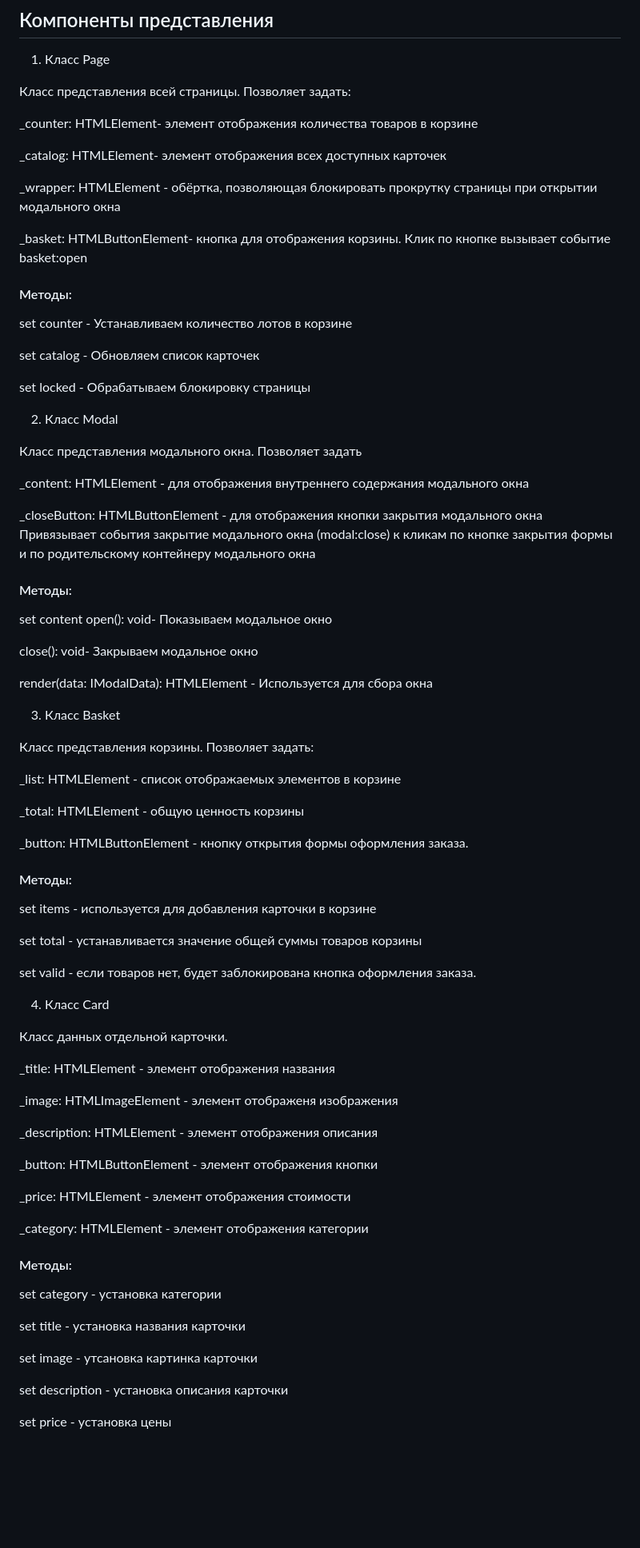
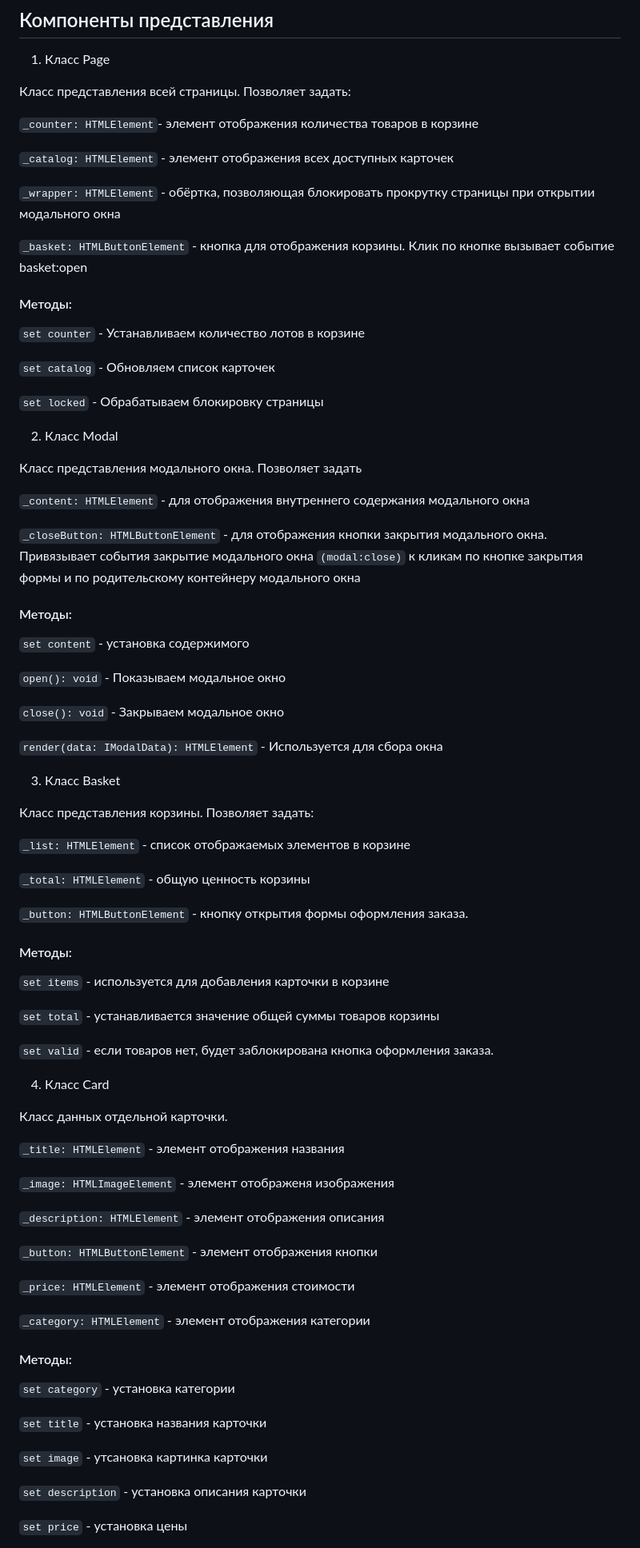
Before and after one commit to KirillZhigulev/web-larek-frontend, a Markdown page: README.md, the part around one of its changes. Shown at 80% size. GitHub-like rendering; blank space fills up the shorter version.

Commit message:
Правки README

```diff
--- a/README.md
+++ b/README.md
@@ -195,83 +195,83 @@ interface ILarekApi {
 
 Класс представления всей страницы. Позволяет задать:
 
-_counter: HTMLElement- элемент отображения количества товаров в корзине
+`_counter: HTMLElement`- элемент отображения количества товаров в корзине
 
-_catalog: HTMLElement- элемент отображения всех доступных карточек
+`_catalog: HTMLElement` - элемент отображения всех доступных карточек
 
-_wrapper: HTMLElement - обёртка, позволяющая блокировать прокрутку страницы при открытии модального окна
+`_wrapper: HTMLElement` - обёртка, позволяющая блокировать прокрутку страницы при открытии модального окна
 
-_basket: HTMLButtonElement- кнопка для отображения корзины. Клик по кнопке вызывает событие basket:open
+`_basket: HTMLButtonElement` - кнопка для отображения корзины. Клик по кнопке вызывает событие basket:open
 
 #### Методы:
 
-set counter - Устанавливаем количество лотов в корзине
+`set counter` - Устанавливаем количество лотов в корзине
 
-set catalog - Обновляем список карточек
+`set catalog` - Обновляем список карточек
 
-set locked - Обрабатываем блокировку страницы
+`set locked` - Обрабатываем блокировку страницы
 
 2. Класс Modal
 
 Класс представления модального окна. Позволяет задать
 
-_content: HTMLElement - для отображения внутреннего содержания модального окна
+`_content: HTMLElement` - для отображения внутреннего содержания модального окна
 
-_closeButton: HTMLButtonElement - для отображения кнопки закрытия модального окна
-Привязывает события закрытие модального окна (modal:close) к кликам по кнопке закрытия формы и по родительскому контейнеру модального окна
+`_closeButton: HTMLButtonElement` - для отображения кнопки закрытия модального окна. Привязывает события закрытие модального окна `(modal:close)` к кликам по кнопке закрытия формы и по родительскому контейнеру модального окна
 
 #### Методы:
 
-set content
-open(): void- Показываем модальное окно
+`set content` - установка содержимого
 
-close(): void- Закрываем модальное окно
+`open(): void` - Показываем модальное окно
 
-render(data: IModalData): HTMLElement - Используется для сбора окна
+`close(): void` - Закрываем модальное окно
+
+`render(data: IModalData): HTMLElement` - Используется для сбора окна
 
 3. Класс Basket
 
 Класс представления корзины. Позволяет задать:
 
-_list: HTMLElement - список отображаемых элементов в корзине
+`_list: HTMLElement` - список отображаемых элементов в корзине
 
-_total: HTMLElement - общую ценность корзины
+`_total: HTMLElement` - общую ценность корзины
 
-_button: HTMLButtonElement - кнопку открытия формы оформления заказа.
+`_button: HTMLButtonElement` - кнопку открытия формы оформления заказа.
 
 #### Методы:
 
-set items - используется для добавления карточки в корзине
+`set items` - используется для добавления карточки в корзине
 
-set total - устанавливается значение общей суммы товаров корзины
+`set total` - устанавливается значение общей суммы товаров корзины
 
-set valid - если товаров нет, будет заблокирована кнопка оформления заказа.
+`set valid` - если товаров нет, будет заблокирована кнопка оформления заказа.
 
 4. Класс Card
 
 Класс данных отдельной карточки.
 
-_title: HTMLElement - элемент отображения названия
+`_title: HTMLElement` - элемент отображения названия
 
-_image: HTMLImageElement - элемент отображеня изображения
+`_image: HTMLImageElement` - элемент отображеня изображения
 
-_description: HTMLElement - элемент отображения описания
+`_description: HTMLElement` - элемент отображения описания
 
-_button: HTMLButtonElement - элемент отображения  кнопки
+`_button: HTMLButtonElement` - элемент отображения  кнопки
 
-_price: HTMLElement - элемент отображения стоимости
+`_price: HTMLElement` - элемент отображения стоимости
 
-_category: HTMLElement - элемент отображения категории
+`_category: HTMLElement` - элемент отображения категории
 
 #### Методы:
 
-set category - установка категории
+`set category` - установка категории
 
-set title - установка названия карточки
+`set title` - установка названия карточки
 
-set image - утсановка картинка карточки
+`set image` - утсановка картинка карточки
 
-set description - установка описания карточки
+`set description` - установка описания карточки
 
-set price - установка цены
+`set price` - установка цены
 
```
Also changed, not shown: other parts of README.md (+18 -22 lines).
